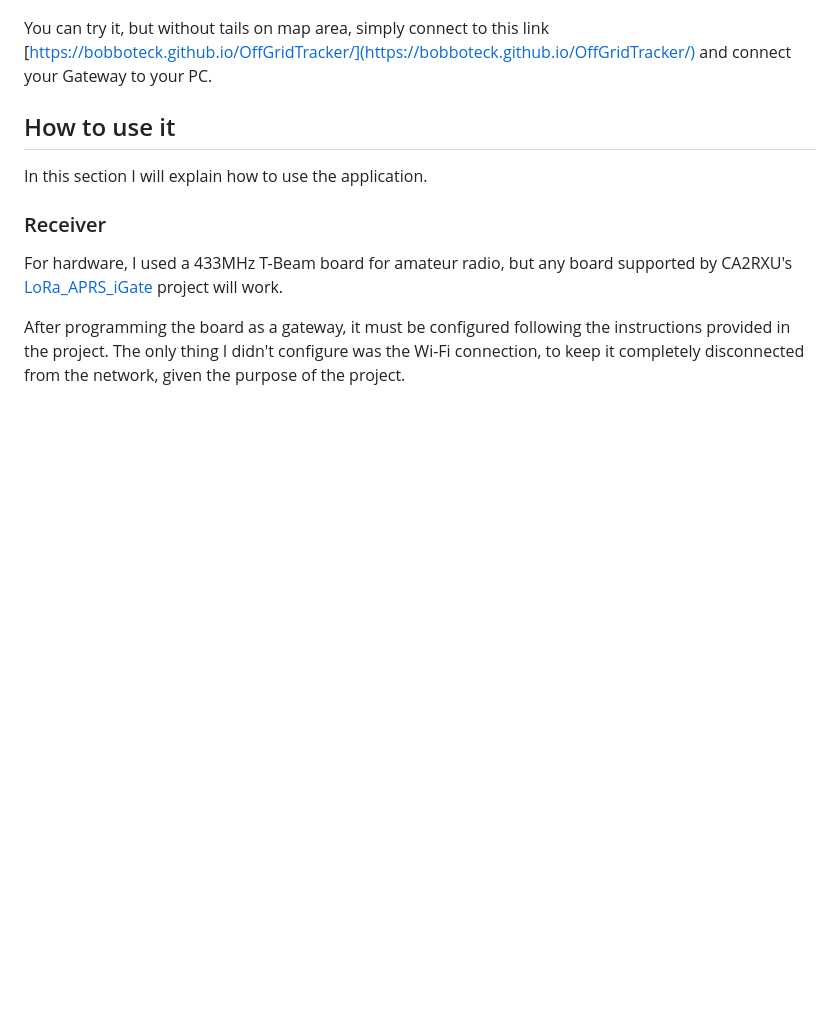
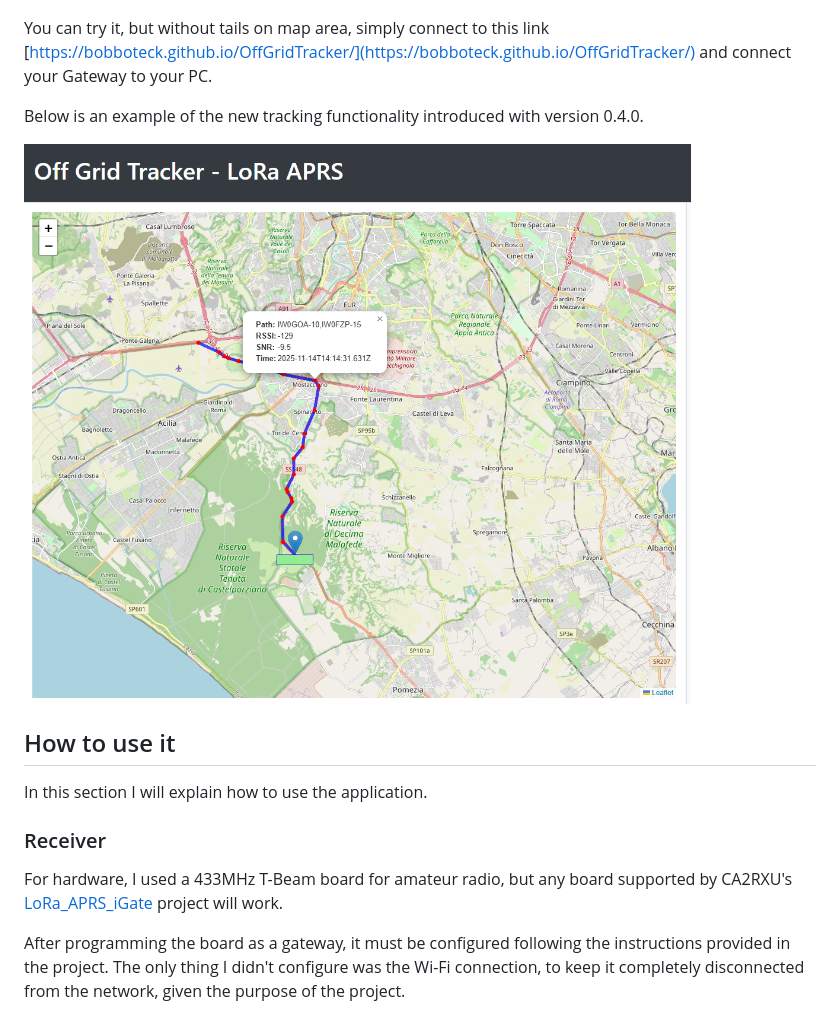
Before and after one commit to bobboteck/OffGridTracker, a Markdown page: README.md, the part around the change. GitHub-like rendering; pictures changed too: misc/OGT-Traking-Example.png (added); blank space fills up the shorter version.

Commit message:
Added tracking feature

```diff
--- a/README.md
+++ b/README.md
@@ -9,6 +9,10 @@ The picture below show the last version of application.
 ![OGT-Screen-0.2.0](/misc/OGT-Screen-0.3.0.png)
 
 You can try it, but without tails on map area, simply connect to this link [https://bobboteck.github.io/OffGridTracker/](https://bobboteck.github.io/OffGridTracker/) and connect your Gateway to your PC.
+
+Below is an example of the new tracking functionality introduced with version 0.4.0.
+
+![OGT-Traking-Example.png](/misc/OGT-Traking-Example.png)
 
 ## How to use it
 
```
Also changed, not shown: 3 other files.
